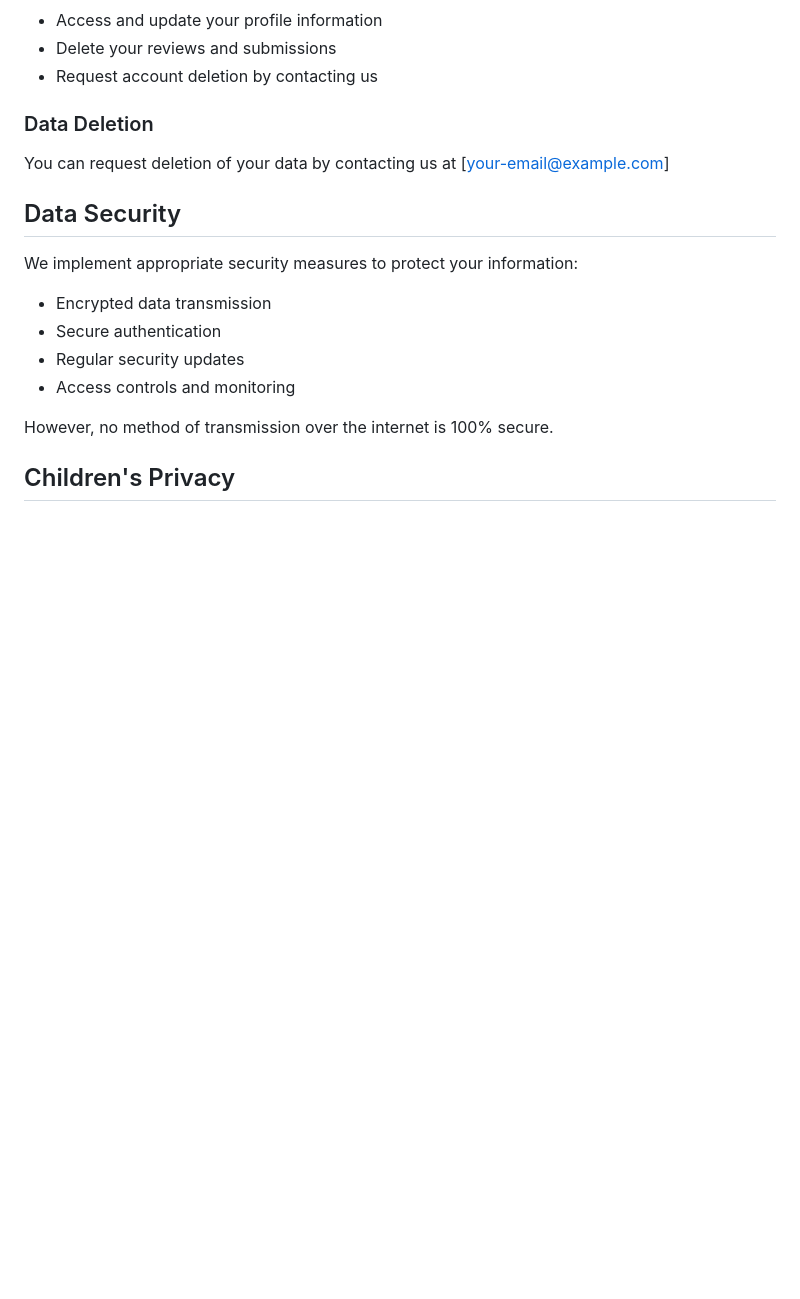
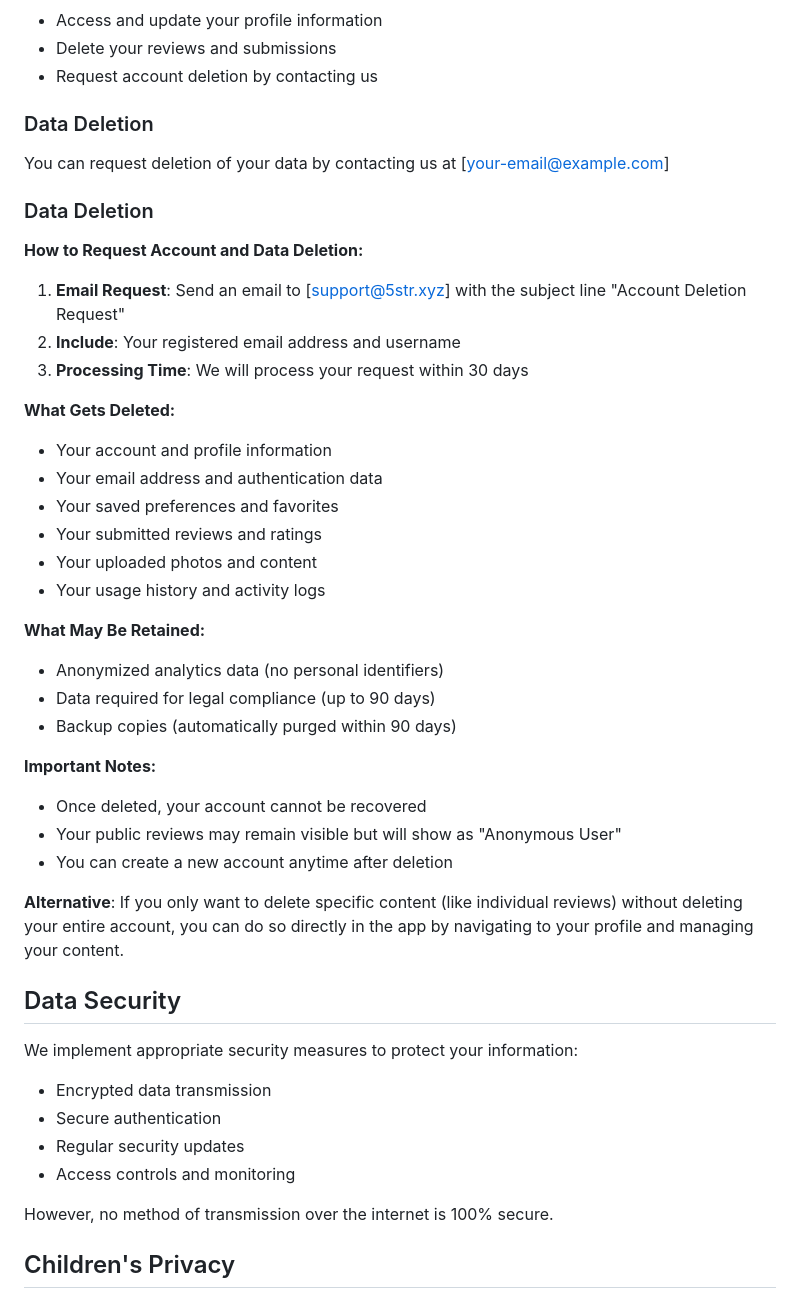
Before and after one commit to Naimur404/5str-app, a Markdown page: PRIVACY_POLICY.md, the part around the change. Drawn GitHub-style; blank space fills up the shorter version.

```diff
--- a/PRIVACY_POLICY.md
+++ b/PRIVACY_POLICY.md
@@ -89,6 +89,34 @@ We may disclose information if required by law or to:
 ### Data Deletion
 You can request deletion of your data by contacting us at [your-email@example.com]
 
+### Data Deletion
+
+**How to Request Account and Data Deletion:**
+
+1. **Email Request**: Send an email to [support@5str.xyz] with the subject line "Account Deletion Request"
+2. **Include**: Your registered email address and username
+3. **Processing Time**: We will process your request within 30 days
+
+**What Gets Deleted:**
+- Your account and profile information
+- Your email address and authentication data
+- Your saved preferences and favorites
+- Your submitted reviews and ratings
+- Your uploaded photos and content
+- Your usage history and activity logs
+
+**What May Be Retained:**
+- Anonymized analytics data (no personal identifiers)
+- Data required for legal compliance (up to 90 days)
+- Backup copies (automatically purged within 90 days)
+
+**Important Notes:**
+- Once deleted, your account cannot be recovered
+- Your public reviews may remain visible but will show as "Anonymous User"
+- You can create a new account anytime after deletion
+
+**Alternative**: If you only want to delete specific content (like individual reviews) without deleting your entire account, you can do so directly in the app by navigating to your profile and managing your content.
+
 ## Data Security
 
 We implement appropriate security measures to protect your information:
```
